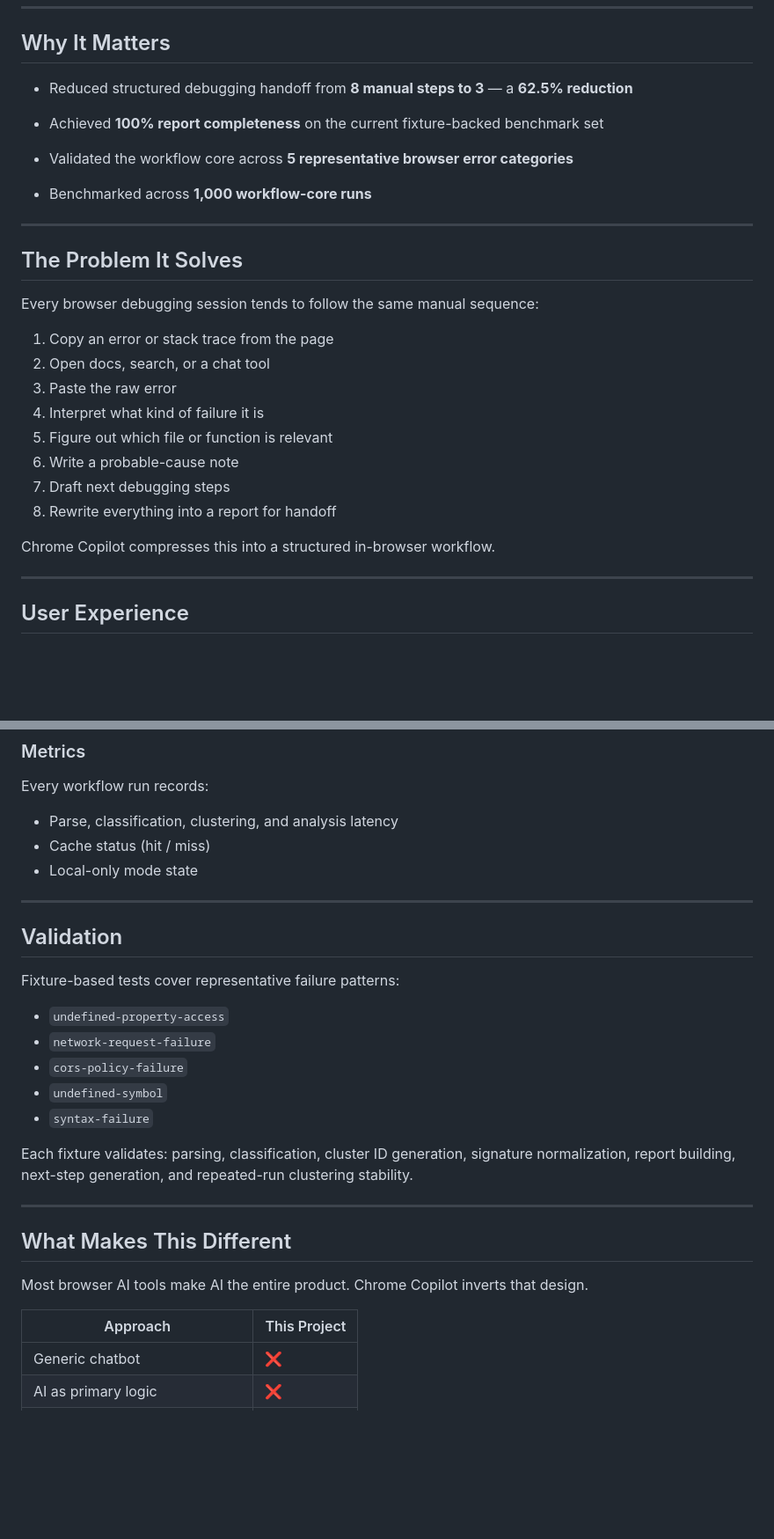
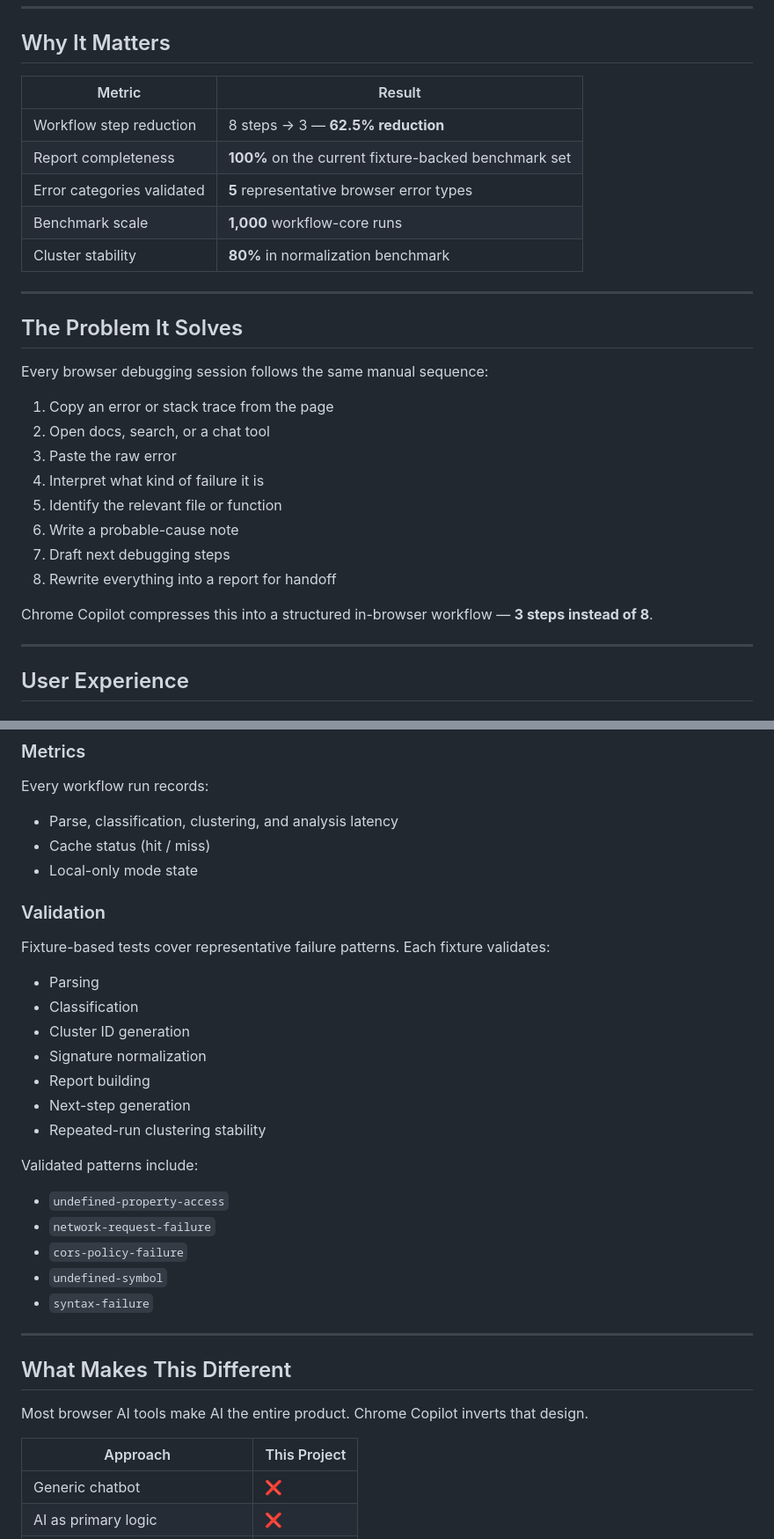
Before and after one commit to kritibehl/chrome-copilot, a Markdown page: README.md, 2 parts joined by grey strips. Shown at 88% size. GitHub-like rendering; blank space fills up the shorter version.

```diff
--- a/README.md
+++ b/README.md
@@ -10,28 +10,30 @@ Chrome Copilot is a privacy-aware browser debugging tool that reduces debugging
 
 ## Why It Matters
 
-- Reduced structured debugging handoff from **8 manual steps to 3** — a **62.5% reduction**
-- Achieved **100% report completeness** on the current fixture-backed benchmark set
-
-- Validated the workflow core across **5 representative browser error categories**
-- Benchmarked across **1,000 workflow-core runs**
+| Metric | Result |
+|--------|--------|
+| Workflow step reduction | 8 steps → 3 — **62.5% reduction** |
+| Report completeness | **100%** on the current fixture-backed benchmark set |
+| Error categories validated | **5** representative browser error types |
+| Benchmark scale | **1,000** workflow-core runs |
+| Cluster stability | **80%** in normalization benchmark |
 
 ---
 
 ## The Problem It Solves
 
-Every browser debugging session tends to follow the same manual sequence:
+Every browser debugging session follows the same manual sequence:
 
 1. Copy an error or stack trace from the page
 2. Open docs, search, or a chat tool
 3. Paste the raw error
 4. Interpret what kind of failure it is
-5. Figure out which file or function is relevant
+5. Identify the relevant file or function
 6. Write a probable-cause note
 7. Draft next debugging steps
 8. Rewrite everything into a report for handoff
 
-Chrome Copilot compresses this into a structured in-browser workflow.
+Chrome Copilot compresses this into a structured in-browser workflow — **3 steps instead of 8**.
 
 ---
 
@@ -184,19 +183,22 @@ Every workflow run records:
 - Cache status (hit / miss)
 - Local-only mode state
 
----
+### Validation
+Fixture-based tests cover representative failure patterns. Each fixture validates:
+- Parsing
+- Classification
+- Cluster ID generation
+- Signature normalization
+- Report building
+- Next-step generation
+- Repeated-run clustering stability
 
-## Validation
-
-Fixture-based tests cover representative failure patterns:
-
+Validated patterns include:
 - `undefined-property-access`
 - `network-request-failure`
 - `cors-policy-failure`
 - `undefined-symbol`
 - `syntax-failure`
-
-Each fixture validates: parsing, classification, cluster ID generation, signature normalization, report building, next-step generation, and repeated-run clustering stability.
 
 ---
 
@@ -205,7 +207,7 @@ Each fixture validates: parsing, classification, cluster ID generation, signatur
 Most browser AI tools make AI the entire product. Chrome Copilot inverts that design.
 
 | Approach | This Project |
-|---|---|
+|----------|-------------|
 | Generic chatbot | ❌ |
 | AI as primary logic | ❌ |
 | Deterministic workflow core | ✅ |
```
Also changed, not shown: other parts of README.md (+29 -32 lines).
